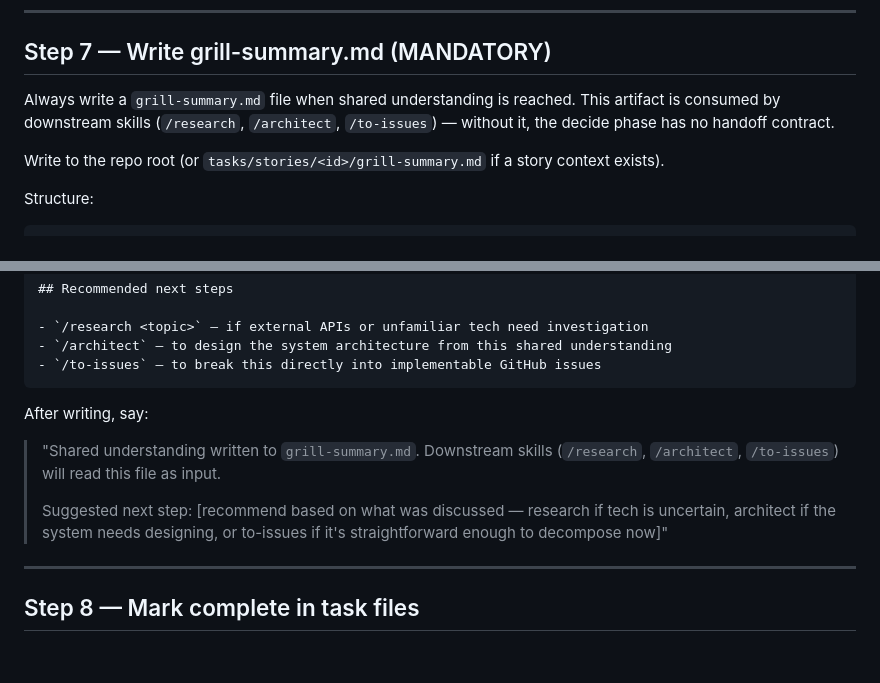
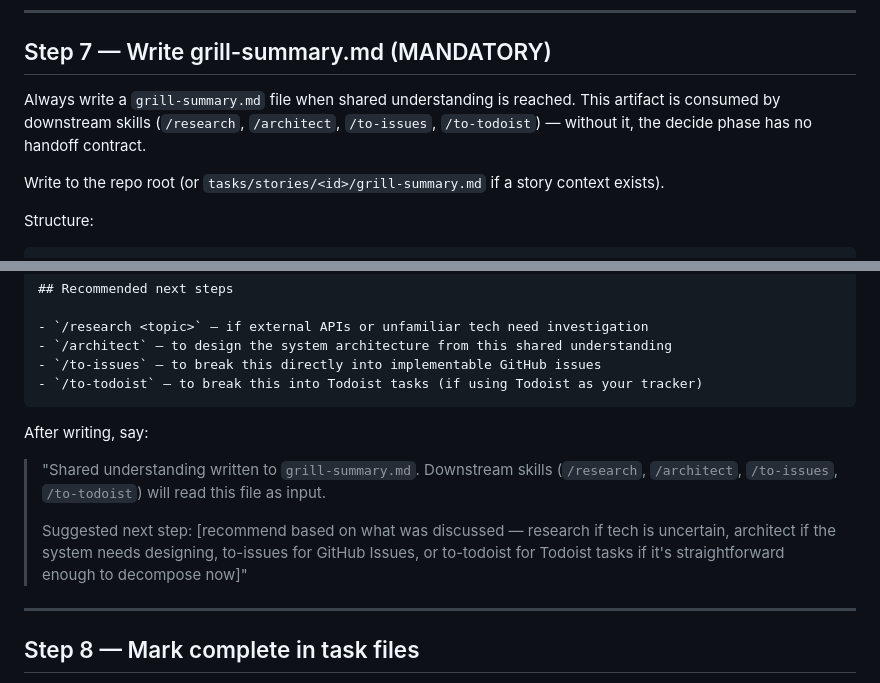
Before and after one commit to anudeeps28/claude-code-harness, a Markdown page: skills/grill-me/SKILL.md, 2 parts joined by grey strips. Rendered like a GitHub page; blank space fills up the shorter version.

Commit message:
feat: add /to-todoist as downstream skill in /grill-me
Add /to-todoist alongside /to-issues in three places: the
consumed-by list, recommended next steps template, and the
closing message after writing grill-summary.md.

````diff
--- a/skills/grill-me/SKILL.md
+++ b/skills/grill-me/SKILL.md
@@ -120,7 +120,7 @@ If the user says continue, proceed to Step 7. If they want to revisit a branch,
 
 ## Step 7 — Write grill-summary.md (MANDATORY)
 
-Always write a `grill-summary.md` file when shared understanding is reached. This artifact is consumed by downstream skills (`/research`, `/architect`, `/to-issues`) — without it, the decide phase has no handoff contract.
+Always write a `grill-summary.md` file when shared understanding is reached. This artifact is consumed by downstream skills (`/research`, `/architect`, `/to-issues`, `/to-todoist`) — without it, the decide phase has no handoff contract.
 
 Write to the repo root (or `tasks/stories/<id>/grill-summary.md` if a story context exists).
 
@@ -170,13 +170,14 @@ Structure:
 - `/research <topic>` — if external APIs or unfamiliar tech need investigation
 - `/architect` — to design the system architecture from this shared understanding
 - `/to-issues` — to break this directly into implementable GitHub issues
+- `/to-todoist` — to break this into Todoist tasks (if using Todoist as your tracker)
 ```
 
 After writing, say:
 
-> "Shared understanding written to `grill-summary.md`. Downstream skills (`/research`, `/architect`, `/to-issues`) will read this file as input.
+> "Shared understanding written to `grill-summary.md`. Downstream skills (`/research`, `/architect`, `/to-issues`, `/to-todoist`) will read this file as input.
 >
-> Suggested next step: [recommend based on what was discussed — research if tech is uncertain, architect if the system needs designing, or to-issues if it's straightforward enough to decompose now]"
+> Suggested next step: [recommend based on what was discussed — research if tech is uncertain, architect if the system needs designing, to-issues for GitHub Issues, or to-todoist for Todoist tasks if it's straightforward enough to decompose now]"
 
 ---
 
````
